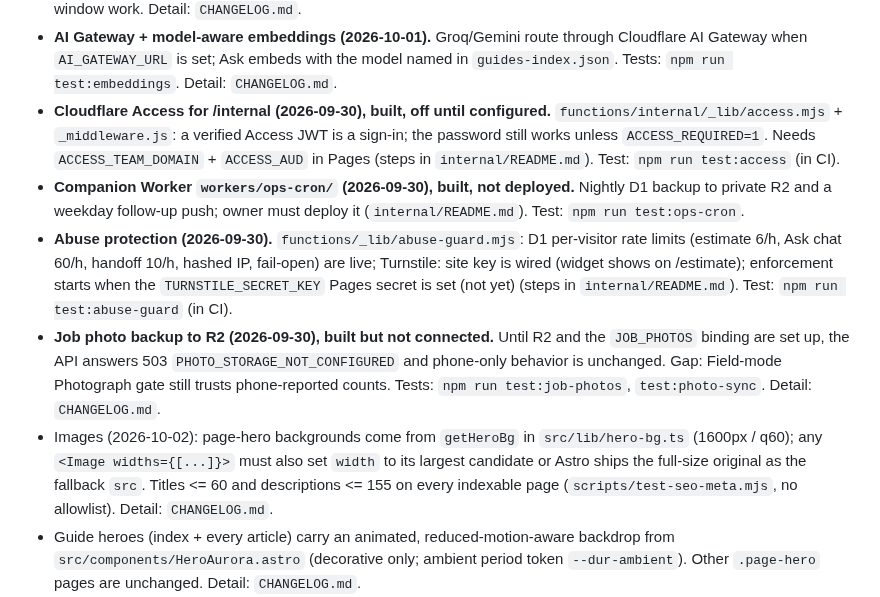
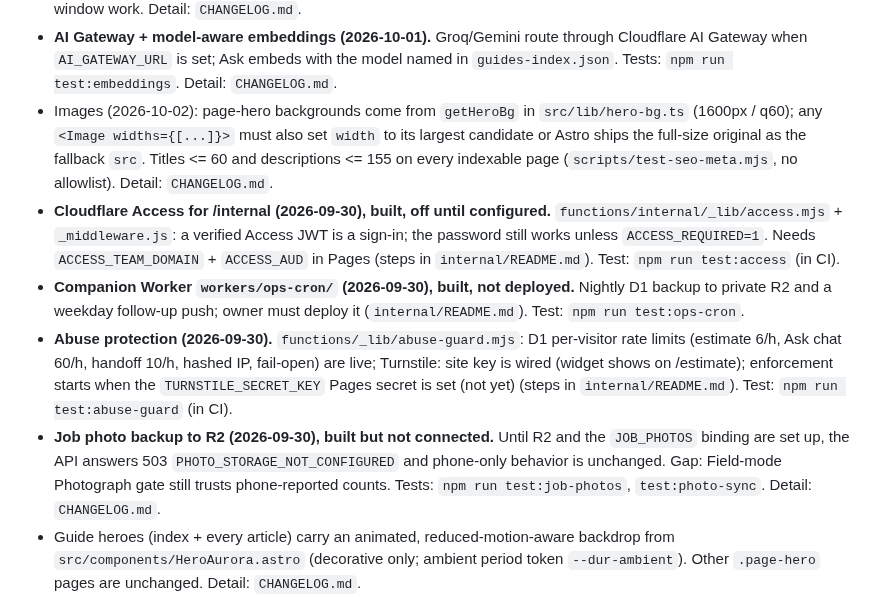
Before and after one commit to ksksrbiz-arch/windowsbyclearveiw, a Markdown page: .ai/STATE.md, the part around the change. GitHub-like rendering.

Commit message:
Move STATE entry to its own anchor
Co-Authored-By: Claude Sonnet 5.5 <noreply@anthropic.com>
Claude-Session: https://claude.ai/code/session_01HKAEHX2psbjwuiXxGkK9zQ

```diff
--- a/.ai/STATE.md
+++ b/.ai/STATE.md
@@ -32,11 +32,11 @@
 - `/internal/analytics` renders its numbers as dependency-free SVG charts (`src/lib/charts.ts`, `npm run test:charts`). Charts are a view; D1/GA4 remain the truth. Detail: `CHANGELOG.md`.
 - **General (non-window) jobs, track-only (2026-09-30).** Mark can add a customer and job at `/internal/jobs/new` with no quote or Build Plan (`work_type='general'`). Validation: `functions/internal/_lib/general-jobs.mjs`. Tests: `npm run test:general-jobs`, `test:contact-import`. Not built by design: quotes/invoices/signing, warranty text for non-window work. Detail: `CHANGELOG.md`.
 - **AI Gateway + model-aware embeddings (2026-10-01).** Groq/Gemini route through Cloudflare AI Gateway when `AI_GATEWAY_URL` is set; Ask embeds with the model named in `guides-index.json`. Tests: `npm run test:embeddings`. Detail: `CHANGELOG.md`.
+- Images (2026-10-02): page-hero backgrounds come from `getHeroBg` in `src/lib/hero-bg.ts` (1600px / q60); any `<Image widths={[...]}>` must also set `width` to its largest candidate or Astro ships the full-size original as the fallback `src`. Titles <= 60 and descriptions <= 155 on every indexable page (`scripts/test-seo-meta.mjs`, no allowlist). Detail: `CHANGELOG.md`.
 - **Cloudflare Access for /internal (2026-09-30), built, off until configured.** `functions/internal/_lib/access.mjs` + `_middleware.js`: a verified Access JWT is a sign-in; the password still works unless `ACCESS_REQUIRED=1`. Needs `ACCESS_TEAM_DOMAIN` + `ACCESS_AUD` in Pages (steps in `internal/README.md`). Test: `npm run test:access` (in CI).
 - **Companion Worker `workers/ops-cron/` (2026-09-30), built, not deployed.** Nightly D1 backup to private R2 and a weekday follow-up push; owner must deploy it (`internal/README.md`). Test: `npm run test:ops-cron`.
 - **Abuse protection (2026-09-30).** `functions/_lib/abuse-guard.mjs`: D1 per-visitor rate limits (estimate 6/h, Ask chat 60/h, handoff 10/h, hashed IP, fail-open) are live; Turnstile: site key is wired (widget shows on /estimate); enforcement starts when the `TURNSTILE_SECRET_KEY` Pages secret is set (not yet) (steps in `internal/README.md`). Test: `npm run test:abuse-guard` (in CI).
 - **Job photo backup to R2 (2026-09-30), built but not connected.** Until R2 and the `JOB_PHOTOS` binding are set up, the API answers 503 `PHOTO_STORAGE_NOT_CONFIGURED` and phone-only behavior is unchanged. Gap: Field-mode Photograph gate still trusts phone-reported counts. Tests: `npm run test:job-photos`, `test:photo-sync`. Detail: `CHANGELOG.md`.
-- Images (2026-10-02): page-hero backgrounds come from `getHeroBg` in `src/lib/hero-bg.ts` (1600px / q60); any `<Image widths={[...]}>` must also set `width` to its largest candidate or Astro ships the full-size original as the fallback `src`. Titles <= 60 and descriptions <= 155 on every indexable page (`scripts/test-seo-meta.mjs`, no allowlist). Detail: `CHANGELOG.md`.
 - Guide heroes (index + every article) carry an animated, reduced-motion-aware backdrop from `src/components/HeroAurora.astro` (decorative only; ambient period token `--dur-ambient`). Other `.page-hero` pages are unchanged. Detail: `CHANGELOG.md`.
 - Quote follow-up cadence: `functions/internal/_lib/quote-follow-ups.mjs` creates day 2/7/14 reminders for unsigned draft quotes in `follow_up_tasks` (synced on queue reads, unique per step, auto-closed on sign/delete, never contacts customers).
 - Customer signing links: `/sign#<token>` + `functions/api/quote-sign.js` (public, token-authorized, stroke-only signatures, same Build Plan + terms gates) managed from `functions/internal/api/quote-share.js`; see `functions/internal/_lib/quote-signing.mjs`.
```
